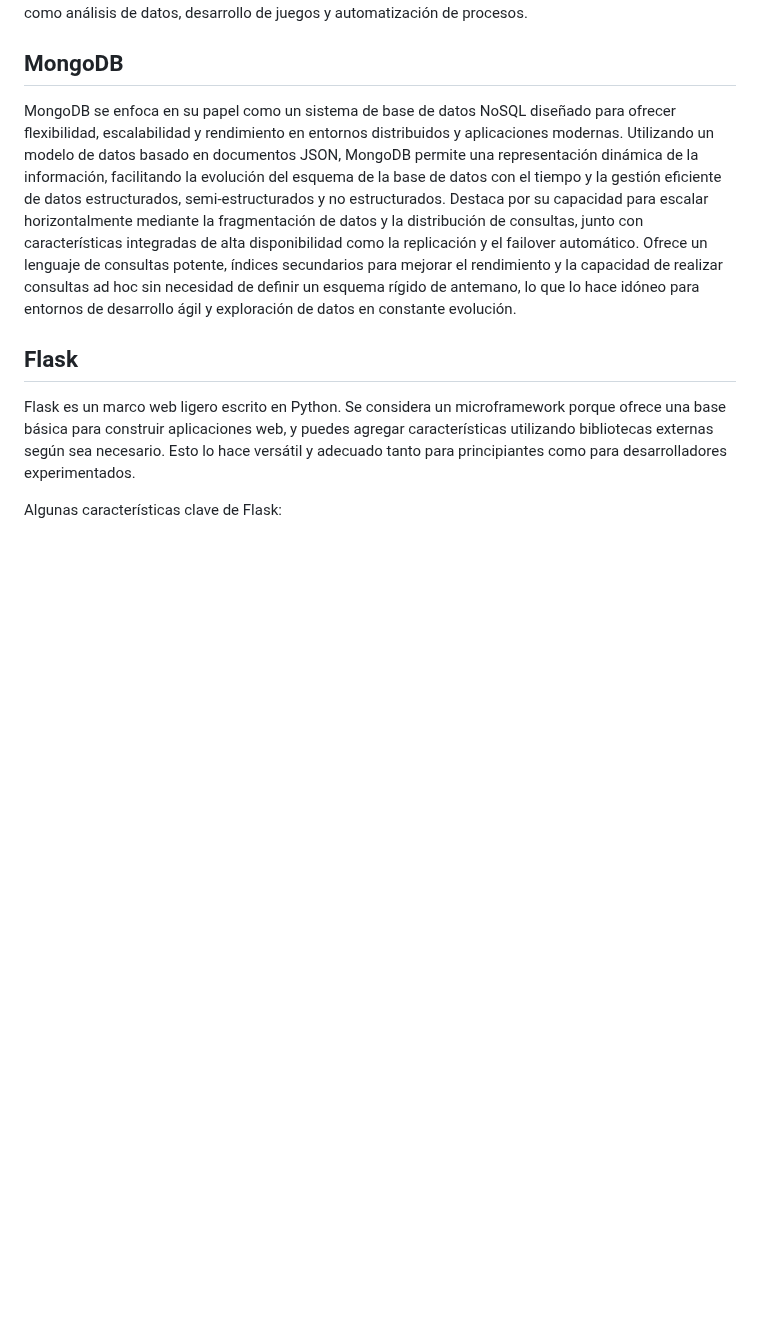
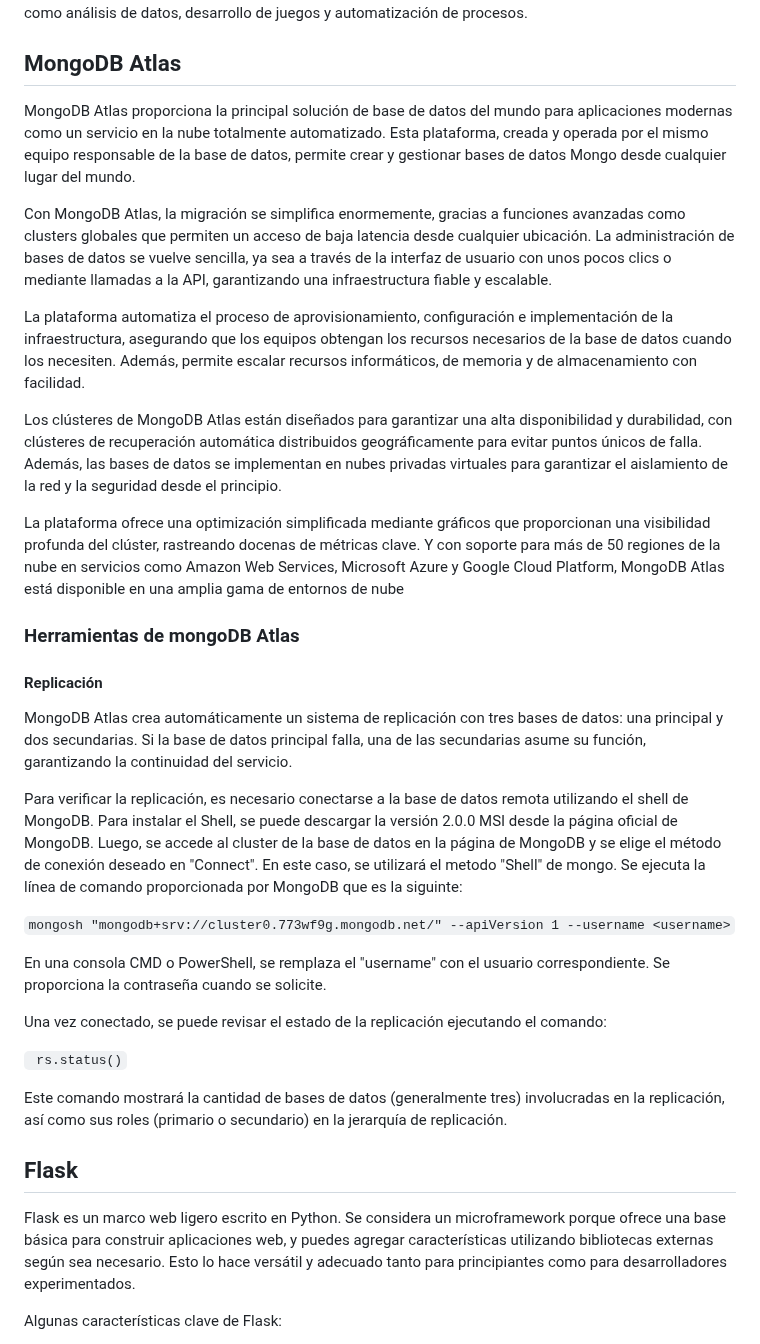
Before and after one commit to JJMater10/Proyecto_Felipe, a Markdown page: README.md, the part around one of its changes. Rendered like a GitHub page; blank space fills up the shorter version.

Commit message:
Update README.md
Actualizacion del Readme

```diff
--- a/README.md
+++ b/README.md
@@ -3,8 +3,33 @@
 ## Python
   El desarrollo de un CRUD (Create, Read, Update, Delete) se llevará a cabo utilizando el lenguaje Python.  Python es una herramienta poderosa y versátil en la programación, destacada por su claridad y legibilidad en el código. Este lenguaje, creado por Guido van Rossum en 1991, ha ganado popularidad en una variedad de campos, desde el desarrollo web hasta la inteligencia artificial. Su sintaxis amigable lo hace atractivo tanto para programadores novatos como experimentados. Con una amplia gama de bibliotecas y frameworks disponibles, Python facilita la construcción de diversas aplicaciones, simplificando tareas como análisis de datos, desarrollo de juegos y automatización de procesos.
 
-## MongoDB
-MongoDB se enfoca en su papel como un sistema de base de datos NoSQL diseñado para ofrecer flexibilidad, escalabilidad y rendimiento en entornos distribuidos y aplicaciones modernas. Utilizando un modelo de datos basado en documentos JSON, MongoDB permite una representación dinámica de la información, facilitando la evolución del esquema de la base de datos con el tiempo y la gestión eficiente de datos estructurados, semi-estructurados y no estructurados. Destaca por su capacidad para escalar horizontalmente mediante la fragmentación de datos y la distribución de consultas, junto con características integradas de alta disponibilidad como la replicación y el failover automático. Ofrece un lenguaje de consultas potente, índices secundarios para mejorar el rendimiento y la capacidad de realizar consultas ad hoc sin necesidad de definir un esquema rígido de antemano, lo que lo hace idóneo para entornos de desarrollo ágil y exploración de datos en constante evolución.
+## MongoDB Atlas
+MongoDB Atlas proporciona la principal solución de base de datos del mundo para aplicaciones modernas como un servicio en la nube totalmente automatizado. Esta plataforma, creada y operada por el mismo equipo responsable de la base de datos, permite crear y gestionar bases de datos Mongo desde cualquier lugar del mundo.
+
+Con MongoDB Atlas, la migración se simplifica enormemente, gracias a funciones avanzadas como clusters globales que permiten un acceso de baja latencia desde cualquier ubicación. La administración de bases de datos se vuelve sencilla, ya sea a través de la interfaz de usuario con unos pocos clics o mediante llamadas a la API, garantizando una infraestructura fiable y escalable.
+
+La plataforma automatiza el proceso de aprovisionamiento, configuración e implementación de la infraestructura, asegurando que los equipos obtengan los recursos necesarios de la base de datos cuando los necesiten. Además, permite escalar recursos informáticos, de memoria y de almacenamiento con facilidad.
+
+Los clústeres de MongoDB Atlas están diseñados para garantizar una alta disponibilidad y durabilidad, con clústeres de recuperación automática distribuidos geográficamente para evitar puntos únicos de falla. Además, las bases de datos se implementan en nubes privadas virtuales para garantizar el aislamiento de la red y la seguridad desde el principio.
+
+La plataforma ofrece una optimización simplificada mediante gráficos que proporcionan una visibilidad profunda del clúster, rastreando docenas de métricas clave. Y con soporte para más de 50 regiones de la nube en servicios como Amazon Web Services, Microsoft Azure y Google Cloud Platform, MongoDB Atlas está disponible en una amplia gama de entornos de nube
+
+### Herramientas de mongoDB Atlas
+#### Replicación
+
+MongoDB Atlas crea automáticamente un sistema de replicación con tres bases de datos: una principal y dos secundarias. Si la base de datos principal falla, una de las secundarias asume su función, garantizando la continuidad del servicio.
+
+Para verificar la replicación, es necesario conectarse a la base de datos remota utilizando el shell de MongoDB. Para instalar el Shell, se puede descargar la versión 2.0.0 MSI desde la página oficial de MongoDB. Luego, se accede al cluster de la base de datos en la página de MongoDB y se elige el método de conexión deseado en "Connect". En este caso, se utilizará el metodo "Shell" de mongo. Se ejecuta la línea de comando proporcionada por MongoDB que es la siguinte:
+
+`mongosh "mongodb+srv://cluster0.773wf9g.mongodb.net/" --apiVersion 1 --username <username>`
+
+En una consola CMD o PowerShell, se remplaza el "username" con el usuario correspondiente. Se proporciona la contraseña cuando se solicite.
+
+Una vez conectado, se puede revisar el estado de la replicación ejecutando el comando:
+
+` rs.status()`
+
+Este comando mostrará la cantidad de bases de datos (generalmente tres) involucradas en la replicación, así como sus roles (primario o secundario) en la jerarquía de replicación.
 
 ## Flask
 Flask es un marco web ligero escrito en Python. Se considera un microframework porque ofrece una base básica para construir aplicaciones web, y puedes agregar características utilizando bibliotecas externas según sea necesario. Esto lo hace versátil y adecuado tanto para principiantes como para desarrolladores experimentados.
```
Also changed, not shown: other parts of README.md (+2 -18 lines).
